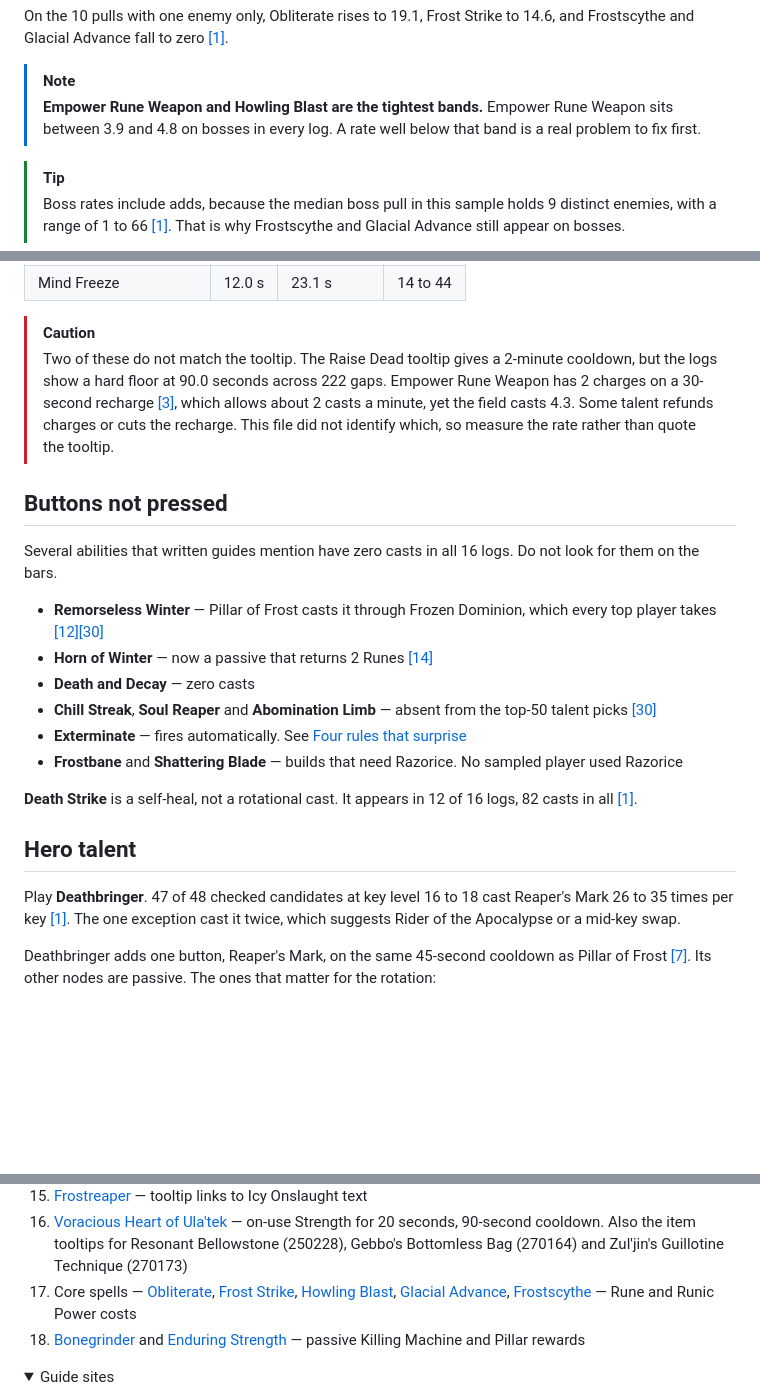
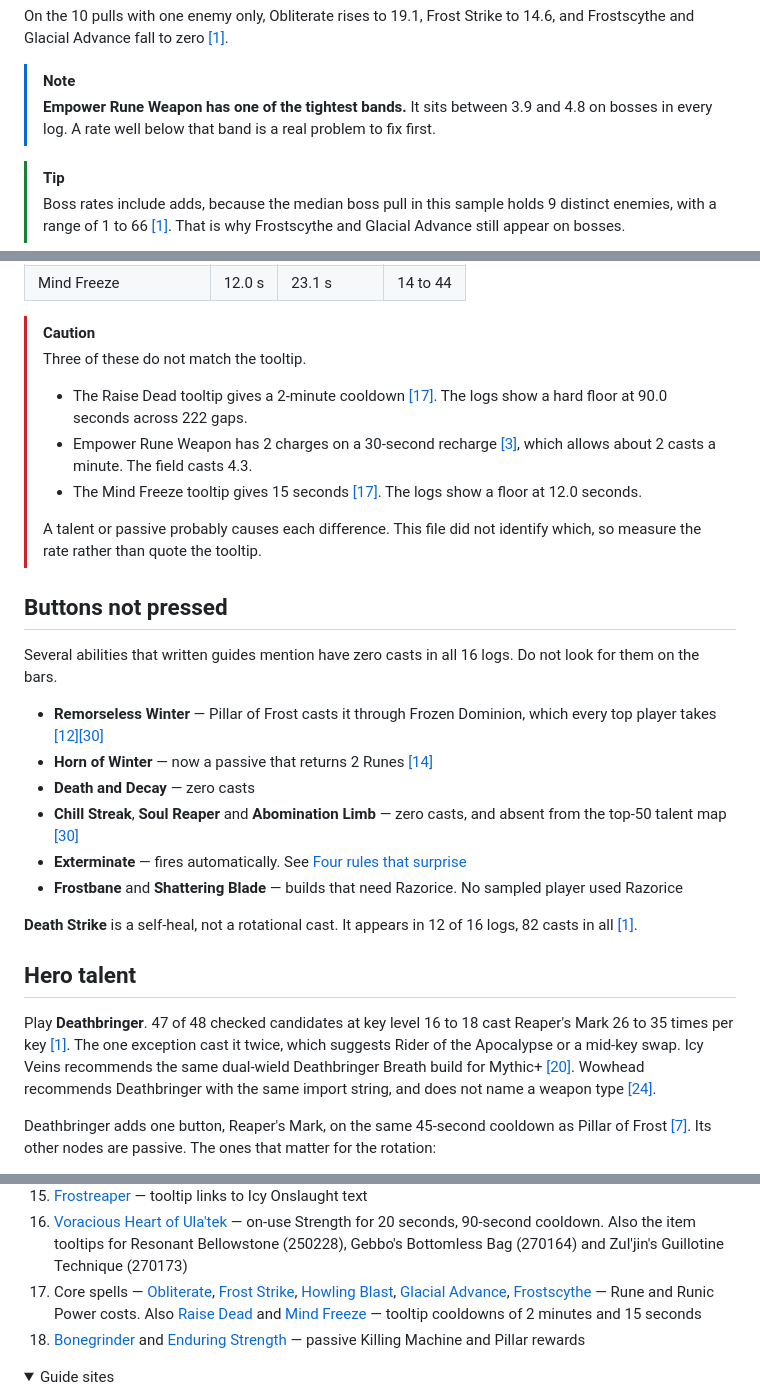
Before and after one commit to dtomlinson91/game-guides, a Markdown page: world-of-warcraft/rotations/frost-dk-mplus-rotation.md, 3 parts joined by grey strips. Rendered like a GitHub page; blank space fills up the shorter version.

Commit message:
docs(world-of-warcraft): update WCL rate limit details and expand Frost DK rotation notes

```diff
--- a/world-of-warcraft/rotations/frost-dk-mplus-rotation.md
+++ b/world-of-warcraft/rotations/frost-dk-mplus-rotation.md
@@ -354,9 +354,9 @@ On the 10 pulls with one enemy only, Obliterate rises to 19.1, Frost Strike to
 14.6, and Frostscythe and Glacial Advance fall to zero [[1]](#ref-1).
 
 > [!NOTE]
-> **Empower Rune Weapon and Howling Blast are the tightest bands.** Empower
-> Rune Weapon sits between 3.9 and 4.8 on bosses in every log. A rate well
-> below that band is a real problem to fix first.
+> **Empower Rune Weapon has one of the tightest bands.** It sits between 3.9
+> and 4.8 on bosses in every log. A rate well below that band is a real
+> problem to fix first.
 
 > [!TIP]
 > Boss rates include adds, because the median boss pull in this sample holds 9
@@ -381,12 +381,17 @@ cooldown. The median shows how often the field actually presses it
 | Mind Freeze | 12.0 s | 23.1 s | 14 to 44 |
 
 > [!CAUTION]
-> Two of these do not match the tooltip. The Raise Dead tooltip gives a
-> 2-minute cooldown, but the logs show a hard floor at 90.0 seconds across 222
-> gaps. Empower Rune Weapon has 2 charges on a 30-second recharge
-> [[3]](#ref-3), which allows about 2 casts a minute, yet the field casts 4.3.
-> Some talent refunds charges or cuts the recharge. This file did not identify
-> which, so measure the rate rather than quote the tooltip.
+> Three of these do not match the tooltip.
+>
+> - The Raise Dead tooltip gives a 2-minute cooldown [[17]](#ref-17). The logs
+>   show a hard floor at 90.0 seconds across 222 gaps.
+> - Empower Rune Weapon has 2 charges on a 30-second recharge [[3]](#ref-3),
+>   which allows about 2 casts a minute. The field casts 4.3.
+> - The Mind Freeze tooltip gives 15 seconds [[17]](#ref-17). The logs show a
+>   floor at 12.0 seconds.
+>
+> A talent or passive probably causes each difference. This file did not
+> identify which, so measure the rate rather than quote the tooltip.
 
 ## Buttons not pressed
 
@@ -397,8 +402,8 @@ Do not look for them on the bars.
   which every top player takes [[12]](#ref-12)[[30]](#ref-30)
 - **Horn of Winter** — now a passive that returns 2 Runes [[14]](#ref-14)
 - **Death and Decay** — zero casts
-- **Chill Streak**, **Soul Reaper** and **Abomination Limb** — absent from the
-  top-50 talent picks [[30]](#ref-30)
+- **Chill Streak**, **Soul Reaper** and **Abomination Limb** — zero casts, and
+  absent from the top-50 talent map [[30]](#ref-30)
 - **Exterminate** — fires automatically. See
   [Four rules that surprise](#four-rules-that-surprise)
 - **Frostbane** and **Shattering Blade** — builds that need Razorice. No
@@ -411,7 +416,10 @@ logs, 82 casts in all [[1]](#ref-1).
 
 Play **Deathbringer**. 47 of 48 checked candidates at key level 16 to 18 cast
 Reaper's Mark 26 to 35 times per key [[1]](#ref-1). The one exception cast it
-twice, which suggests Rider of the Apocalypse or a mid-key swap.
+twice, which suggests Rider of the Apocalypse or a mid-key swap. Icy Veins
+recommends the same dual-wield Deathbringer Breath build for Mythic+
+[[20]](#ref-20). Wowhead recommends Deathbringer with the same import string,
+and does not name a weapon type [[24]](#ref-24).
 
 Deathbringer adds one button, Reaper's Mark, on the same 45-second cooldown as
 Pillar of Frost [[7]](#ref-7). Its other nodes are passive. The ones that
@@ -761,7 +769,7 @@ What the sample does **not** cover:
 14. <a id="ref-14"></a>[Horn of Winter](https://www.wowhead.com/spell=57330/horn-of-winter) — now passive
 15. <a id="ref-15"></a>[Frostreaper](https://www.wowhead.com/spell=1230306/frostreaper) — tooltip links to Icy Onslaught text
 16. <a id="ref-16"></a>[Voracious Heart of Ula'tek](https://www.wowhead.com/item=270175/voracious-heart-of-ulatek) — on-use Strength for 20 seconds, 90-second cooldown. Also the item tooltips for Resonant Bellowstone (250228), Gebbo's Bottomless Bag (270164) and Zul'jin's Guillotine Technique (270173)
-17. <a id="ref-17"></a>Core spells — [Obliterate](https://www.wowhead.com/spell=49020/obliterate), [Frost Strike](https://www.wowhead.com/spell=49143/frost-strike), [Howling Blast](https://www.wowhead.com/spell=49184/howling-blast), [Glacial Advance](https://www.wowhead.com/spell=194913/glacial-advance), [Frostscythe](https://www.wowhead.com/spell=207230/frostscythe) — Rune and Runic Power costs
+17. <a id="ref-17"></a>Core spells — [Obliterate](https://www.wowhead.com/spell=49020/obliterate), [Frost Strike](https://www.wowhead.com/spell=49143/frost-strike), [Howling Blast](https://www.wowhead.com/spell=49184/howling-blast), [Glacial Advance](https://www.wowhead.com/spell=194913/glacial-advance), [Frostscythe](https://www.wowhead.com/spell=207230/frostscythe) — Rune and Runic Power costs. Also [Raise Dead](https://www.wowhead.com/spell=46585/raise-dead) and [Mind Freeze](https://www.wowhead.com/spell=47528/mind-freeze) — tooltip cooldowns of 2 minutes and 15 seconds
 18. <a id="ref-18"></a>[Bonegrinder](https://www.wowhead.com/spell=377098/bonegrinder) and [Enduring Strength](https://www.wowhead.com/spell=377190/enduring-strength) — passive Killing Machine and Pillar rewards
 
 </details>
```
Also changed, not shown: CLAUDE.md (+79 -1 lines), 1 other file.
